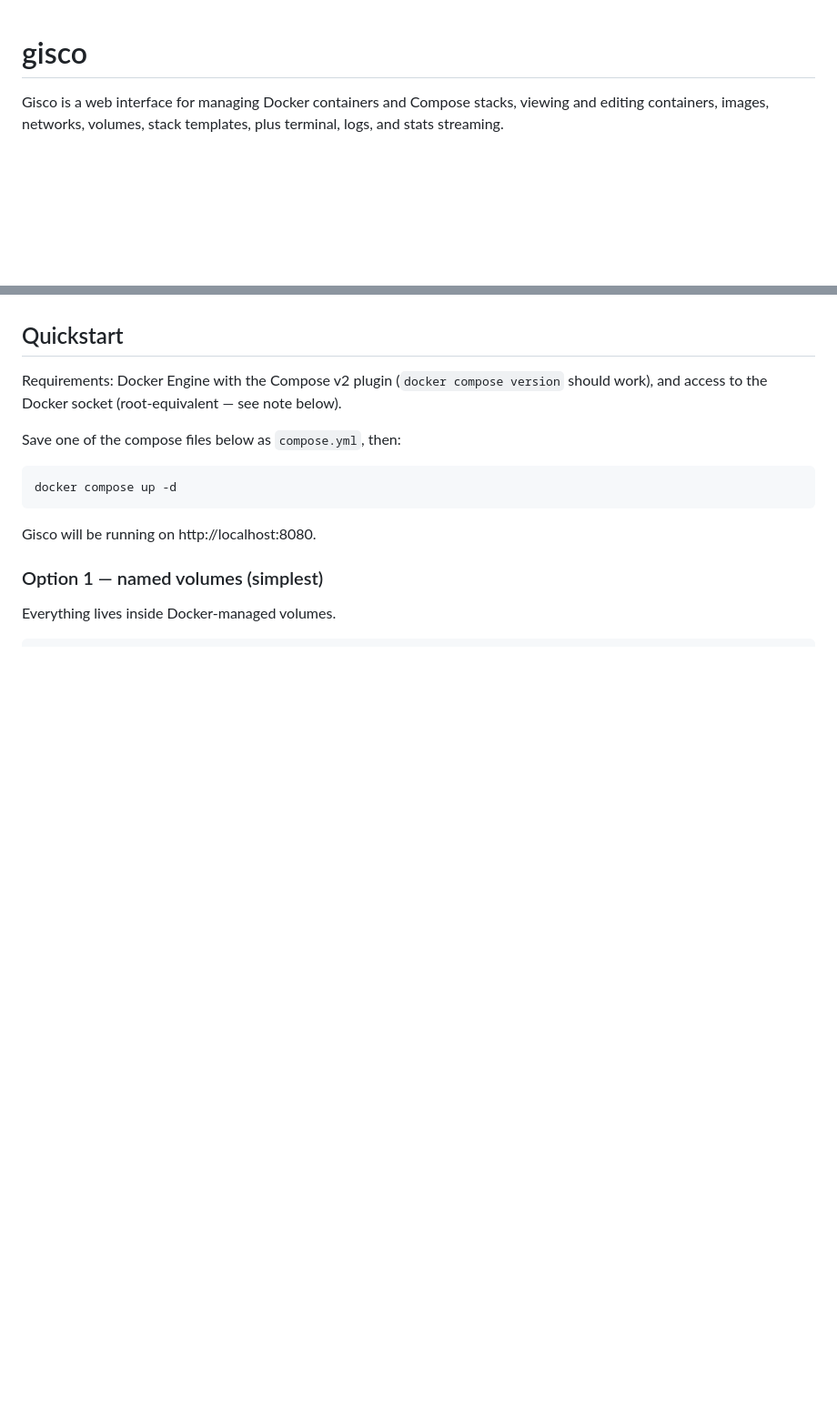
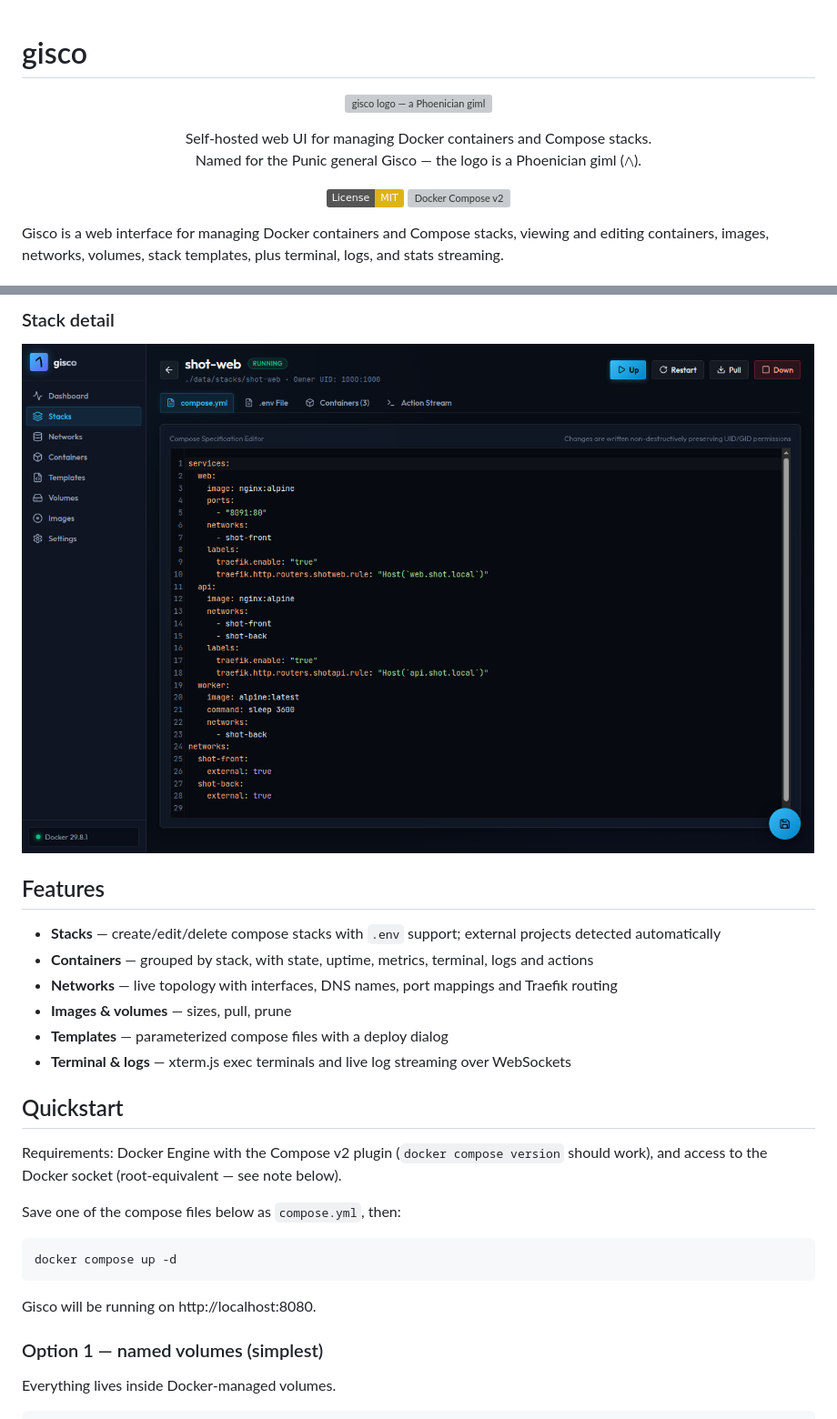
Before and after one commit to tom2124/gisco, a Markdown page: README.md, 2 parts joined by grey strips. Shown at 91% size. Rendered like a GitHub page; pictures changed too: docs/screenshots/stack-detail.png (added); badges without logos; blank space fills up the shorter version; grey boxes are pictures that could not be loaded.

```diff
--- a/README.md
+++ b/README.md
@@ -1,3 +1,17 @@
 # gisco
 
+<p align="center">
+  <img src="frontend/public/logo.svg" width="96" alt="gisco logo — a Phoenician giml">
+</p>
+
+<p align="center">
+  Self-hosted web UI for managing Docker containers and Compose stacks.<br>
+  Named for the Punic general Gisco — the logo is a Phoenician giml (𐤂).
+</p>
+
+<p align="center">
+  <a href="LICENSE"><img src="https://img.shields.io/badge/License-MIT-yellow.svg" alt="MIT License"></a>
+  <img src="https://img.shields.io/badge/docker-compose-v2-blue.svg" alt="Docker Compose v2">
+</p>
+
 Gisco is a web interface for managing Docker containers and Compose stacks, viewing and editing containers, images, networks, volumes, stack templates, plus terminal, logs, and stats streaming.
@@ -4,3 +33,15 @@ Gisco is a web interface for managing Docker containers and Compose stacks, view
+### Stack detail
+
+![Stack detail with compose editor](docs/screenshots/stack-detail.png)
+
+## Features
+
+- **Stacks** — create/edit/delete compose stacks with `.env` support; external projects detected automatically
+- **Containers** — grouped by stack, with state, uptime, metrics, terminal, logs and actions
+- **Networks** — live topology with interfaces, DNS names, port mappings and Traefik routing
+- **Images & volumes** — sizes, pull, prune
+- **Templates** — parameterized compose files with a deploy dialog
+- **Terminal & logs** — xterm.js exec terminals and live log streaming over WebSockets
 
 ## Quickstart
 
```
Also changed, not shown: other parts of README.md (+15 -0 lines), docs/screenshots/containers.png (added), docs/screenshots/networks.png (added), docs/screenshots/stacks.png (added), 3 other files.
